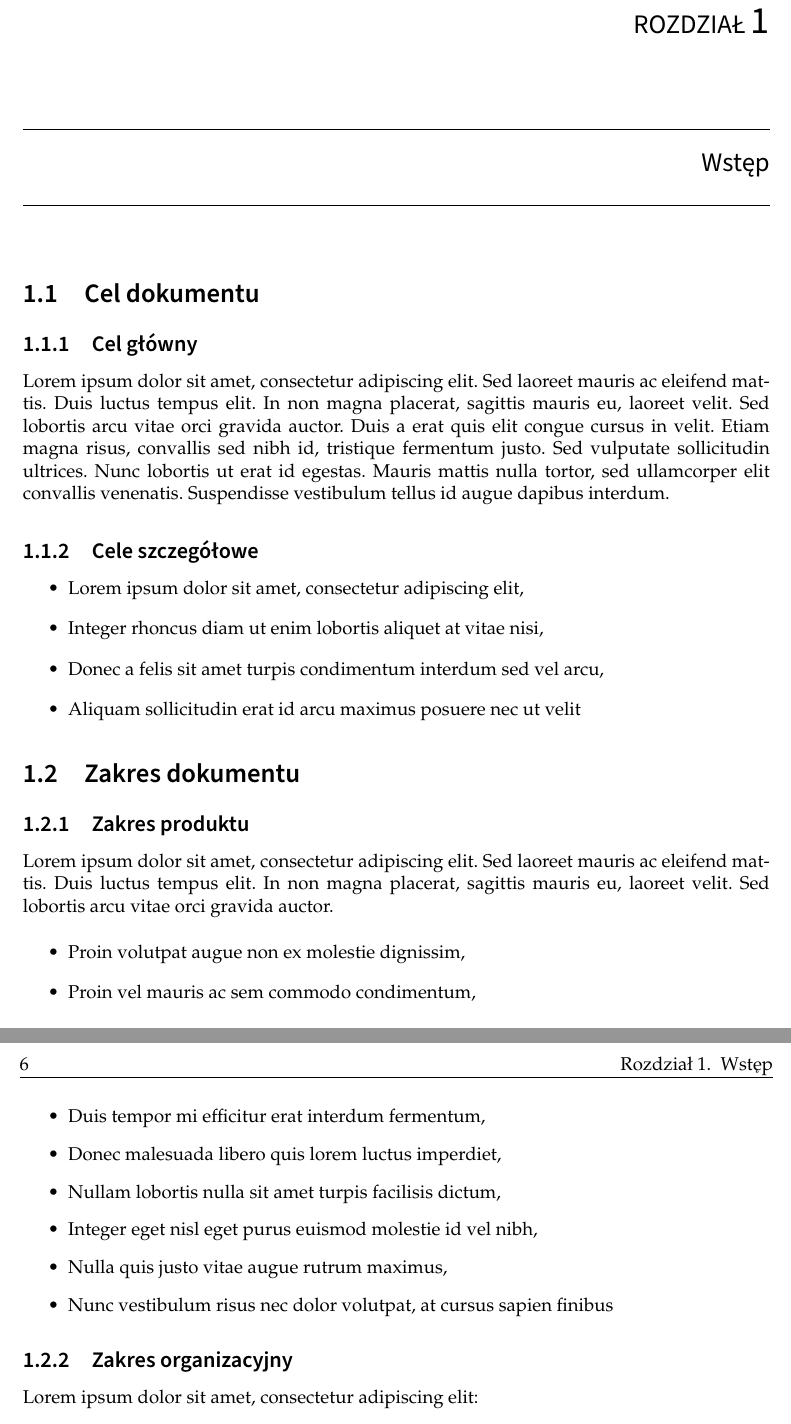
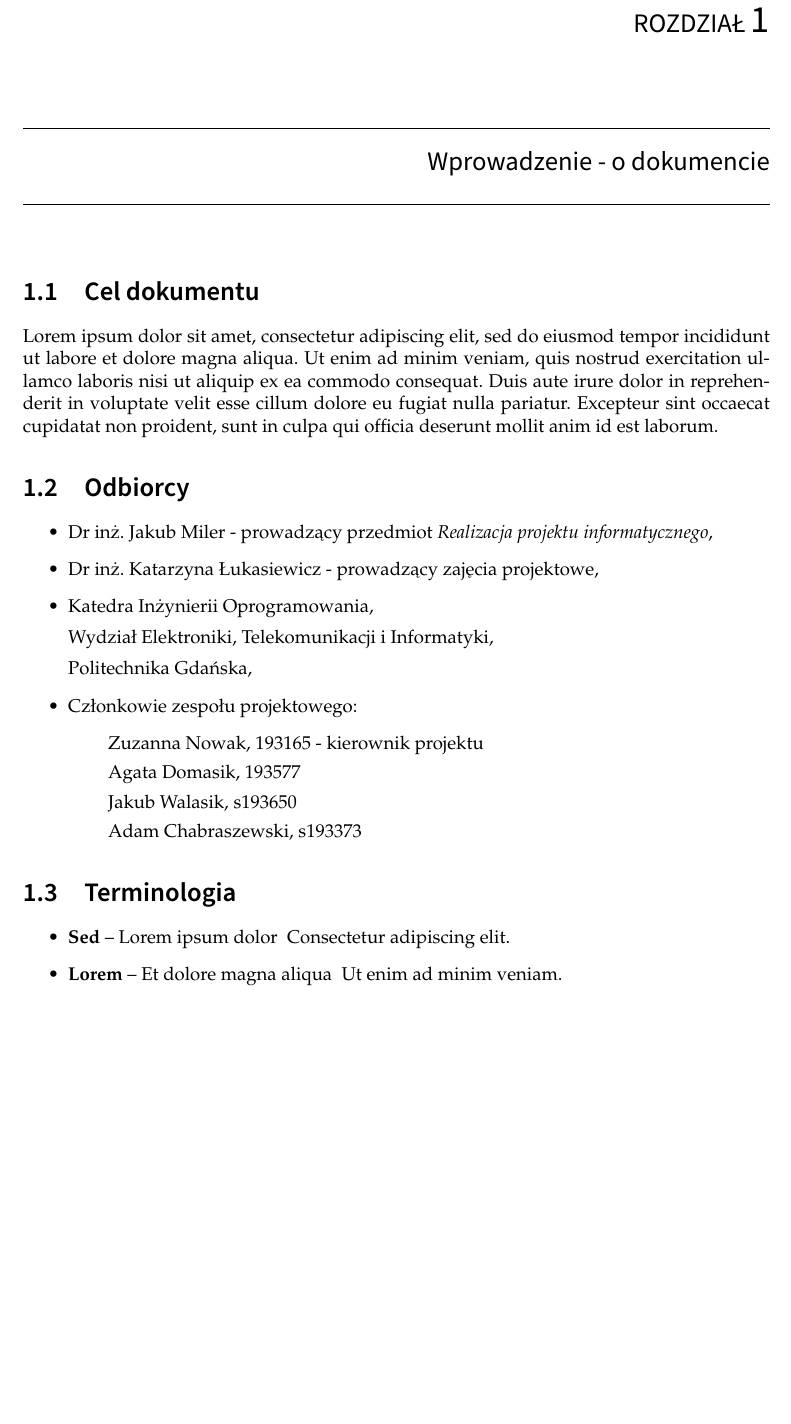
Before and after one commit to zuzqqa/codenames, a LaTeX book (docs/templates/documentation_template.tex): two parts of pages 5 and 6 of 9 before the commit and part of page 5 of 9 after it, the two joined at a grey line, cut so that both start at the same text, the shorter picture padded with empty space. Compiled offline with pdfLaTeX.

Commit message:
template refactored

```diff
--- a/docs/templates/documentation_template.tex
+++ b/docs/templates/documentation_template.tex
@@ -1,7 +1,7 @@
 %%%%%%%%%%%%%%%%%%%%%%%%%%%%%%%%%%%%%%%%%%%%%%%%%%%%%%%%%%%%%%%%
 % DOCUMENT DEFINITION AND BASIC SETTINGS
 %%%%%%%%%%%%%%%%%%%%%%%%%%%%%%%%%%%%%%%%%%%%%%%%%%%%%%%%%%%%%%%%
-\documentclass[12pt,a4paper]{book}
+\documentclass[12pt,a4paper,colorlinks=true,linkcolor=NavyBlue,citecolor=red,urlcolor=NavyBlue]{book}
 \usepackage[utf8]{inputenc}
 \usepackage[T1]{fontenc}
 \usepackage[polish]{babel}
@@ -52,6 +52,7 @@
 %%%%%%%%%%%%%%%%%%%%%%%%%%%%%%%%%%%%%%%%%%%%%%%%%%%%%%%%%%%%%%%%
 \usepackage{hyperref}
 \usepackage[Sonny]{fncychap}
+\usepackage[colorlinks=true, linkcolor=blue, citecolor=red, urlcolor=blue]{hyperref}
 
 %%%%%%%%%%%%%%%%%%%%%%%%%%%%%%%%%%%%%%%%%%%%%%%%%%%%%%%%%%%%%%%%
 % BEGINNING OF THE DOCUMENT
@@ -131,35 +132,28 @@
 %%%%%%%%%%%%%%%%%%%%%%%%%%%%%%%%%%%%%%%%%%%%%%%%%%%%%%%%%%%%%%%%
 \tableofcontents
 
-\chapter{Wstęp}
+\chapter{Wprowadzenie - o dokumencie}
+\section{Cel dokumentu}
+Lorem ipsum dolor sit amet, consectetur adipiscing elit, sed do eiusmod tempor incididunt ut labore et dolore magna aliqua. Ut enim ad minim veniam, quis nostrud exercitation ullamco laboris nisi ut aliquip ex ea commodo consequat. Duis aute irure dolor in reprehenderit in voluptate velit esse cillum dolore eu fugiat nulla pariatur. Excepteur sint occaecat cupidatat non proident, sunt in culpa qui officia deserunt mollit anim id est laborum.
 
-\section{Cel dokumentu}
-\subsection{Cel główny}
-Lorem ipsum dolor sit amet, consectetur adipiscing elit. Sed laoreet mauris ac eleifend mattis. Duis luctus tempus elit. In non magna placerat, sagittis mauris eu, laoreet velit. Sed lobortis arcu vitae orci gravida auctor. Duis a erat quis elit congue cursus in velit. Etiam magna risus, convallis sed nibh id, tristique fermentum justo. Sed vulputate sollicitudin ultrices. Nunc lobortis ut erat id egestas. Mauris mattis nulla tortor, sed ullamcorper elit convallis venenatis. Suspendisse vestibulum tellus id augue dapibus interdum.
+\section{Odbiorcy}
 
-\subsection{Cele szczegółowe}
 \begin{itemize}
-    \item Lorem ipsum dolor sit amet, consectetur adipiscing elit,
-    \item Integer rhoncus diam ut enim lobortis aliquet at vitae nisi,
-    \item Donec a felis sit amet turpis condimentum interdum sed vel arcu,
-    \item Aliquam sollicitudin erat id arcu maximus posuere nec ut velit
+    \item Dr inż. Jakub Miler - prowadzący przedmiot \textit{Realizacja projektu informatycznego},
+    \item Dr inż. Katarzyna Łukasiewicz - prowadzący zajęcia projektowe,
+    \item Katedra Inżynierii Oprogramowania, \\[2mm]
+Wydział Elektroniki, Telekomunikacji i Informatyki, \\[2mm]
+Politechnika Gdańska,
+    \item Członkowie zespołu projektowego:
+    \begin{itemize}
+        \item[] Zuzanna Nowak, 193165 - kierownik projektu
+        \item[] Agata Domasik, 193577
+        \item[] Jakub Walasik, s193650
+        \item[] Adam Chabraszewski, s193373
+    \end{itemize}
 \end{itemize}
 
-\section{Zakres dokumentu}
-\subsection{Zakres produktu}
-Lorem ipsum dolor sit amet, consectetur adipiscing elit. Sed laoreet mauris ac eleifend mattis. Duis luctus tempus elit. In non magna placerat, sagittis mauris eu, laoreet velit. Sed lobortis arcu vitae orci gravida auctor.
-
+\section{Terminologia}
 \begin{itemize}
-    \item Proin volutpat augue non ex molestie dignissim,
-    \item Proin vel mauris ac sem commodo condimentum,
-    \item Duis tempor mi efficitur erat interdum fermentum,
-    \item Donec malesuada libero quis lorem luctus imperdiet,
-    \item Nullam lobortis nulla sit amet turpis facilisis dictum,
-    \item Integer eget nisl eget purus euismod molestie id vel nibh,
-    \item Nulla quis justo vitae augue rutrum maximus,
-    \item Nunc vestibulum risus nec dolor volutpat, at cursus sapien finibus
-\end{itemize}
-
-\subsection{Zakres organizacyjny}
-Lorem ipsum dolor sit amet, consectetur adipiscing elit:
-\begin{itemize}
+    \item \textbf{Sed} – Lorem ipsum dolor & Consectetur adipiscing elit.
+    \item \textbf{Lorem} – Et dolore magna aliqua & Ut enim ad minim veniam.
```
Also changed, not shown: docs/project_organization_infrastruture/project_organization_infrastructure.tex (+1 -2 lines), docs/templates/documentation_template.pdf (added), docs/templates/documentation_template.tex (18 more changed lines).
